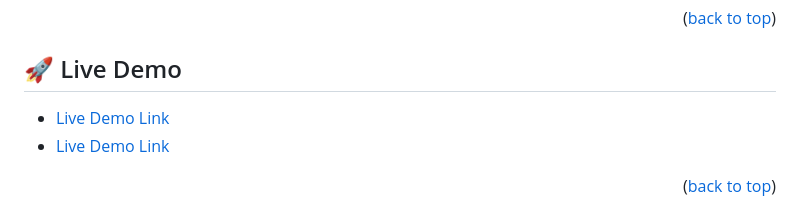
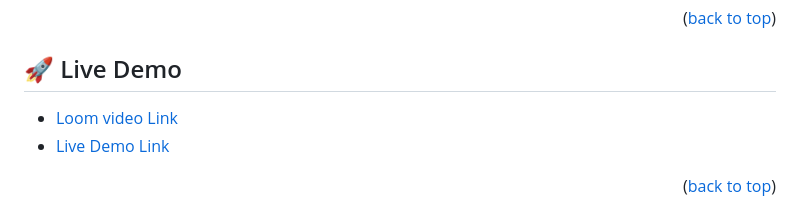
Before and after one commit to Innocent259/My-portfolio, a Markdown page: README.md, the part around the change. GitHub-like rendering.

Commit message:
Update README.md
Updates readme file

```diff
--- a/README.md
+++ b/README.md
@@ -49,7 +49,7 @@
 
 ## 🚀 Live Demo <a name="live-demo"></a>
 
-- [Live Demo Link](https://www.loom.com/share/c6adcc8020ae40c9a7d64e3bc3f9a937)
+- [Loom video Link](https://www.loom.com/share/c6adcc8020ae40c9a7d64e3bc3f9a937)
 - [Live Demo Link](https://innocent259.github.io/My-portfolio/)
 
 <p align="right">(<a href="#readme-top">back to top</a>)</p>
```
